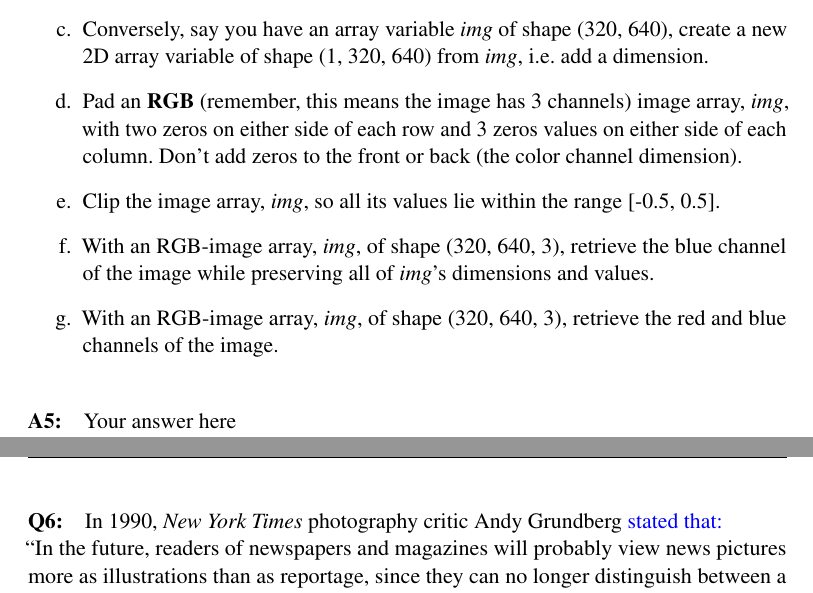
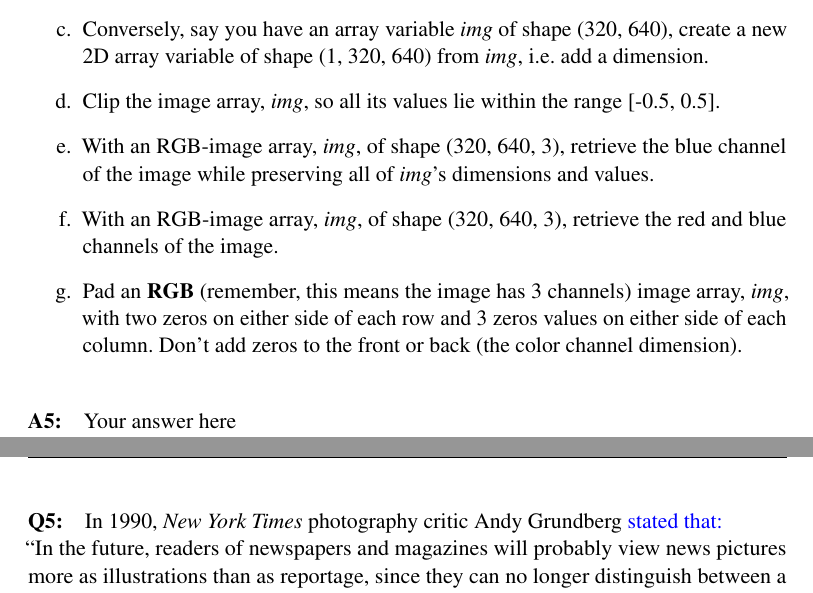
Before and after one commit to brown-ivl/CSCI2952-O_RobotExercises_Template, a LaTeX document (questions/Project1_QuestionsTemplate.tex): two parts of pages 7 and 8 of 9, joined at a grey line, cut so that both start at the same text. Compiled offline with pdfLaTeX.

Commit message:
changed numpy question ordering + added fixed length line to top of doc

```diff
--- a/questions/Project1_QuestionsTemplate.tex
+++ b/questions/Project1_QuestionsTemplate.tex
@@ -355,10 +355,10 @@ You are encouraged to test out your answers by creating your own python program,
     \item Create an array of shape (320,640) filled with zeros.
     \item Given a variable called \emph{img} of shape (1, 1, 320, 640), create a new 2D array variable of shape (320, 640) from \emph{img}, i.e. remove all the 1-sized dimensions.
     \item Conversely, say you have an array variable \emph{img} of shape (320, 640), create a new 2D array variable of shape (1, 320, 640) from \emph{img}, i.e. add a dimension.
-    \item Pad an \textbf{RGB} (remember, this means the image has 3 channels) image array, \emph{img}, with two zeros on either side of each row and 3 zeros values on either side of each column. Don't add zeros to the front or back (the color channel dimension).
     \item Clip the image array, \emph{img}, so all its values lie within the range [-0.5, 0.5].
     \item With an RGB-image array, \emph{img}, of shape (320, 640, 3), retrieve the blue channel of the image while preserving all of \emph{img}'s dimensions and values.
     \item With an RGB-image array, \emph{img}, of shape (320, 640, 3), retrieve the red and blue channels of the image.
+    \item Pad an \textbf{RGB} (remember, this means the image has 3 channels) image array, \emph{img}, with two zeros on either side of each row and 3 zeros values on either side of each column. Don't add zeros to the front or back (the color channel dimension).
 \end{enumerate}
 
 
@@ -380,7 +380,7 @@ You are encouraged to test out your answers by creating your own python program,
 %%%%%%%%%%%%%%%%%%%%%%%%%%%%%%%%%%%
 % Please leave the pagebreak
 \pagebreak
-\paragraph{Q6:}
+\paragraph{Q5:}
 In 1990, \emph{New York Times} photography critic Andy Grundberg \href{https://www.nytimes.com/1990/08/12/arts/photography-view-ask-it-no-questions-the-camera-can-lie.html}{stated that:}\\``In the future, readers of newspapers and
 magazines will probably view news pictures more as
 illustrations than as reportage, since they can no longer distinguish between a genuine image and one that has been manipulated.''
```
